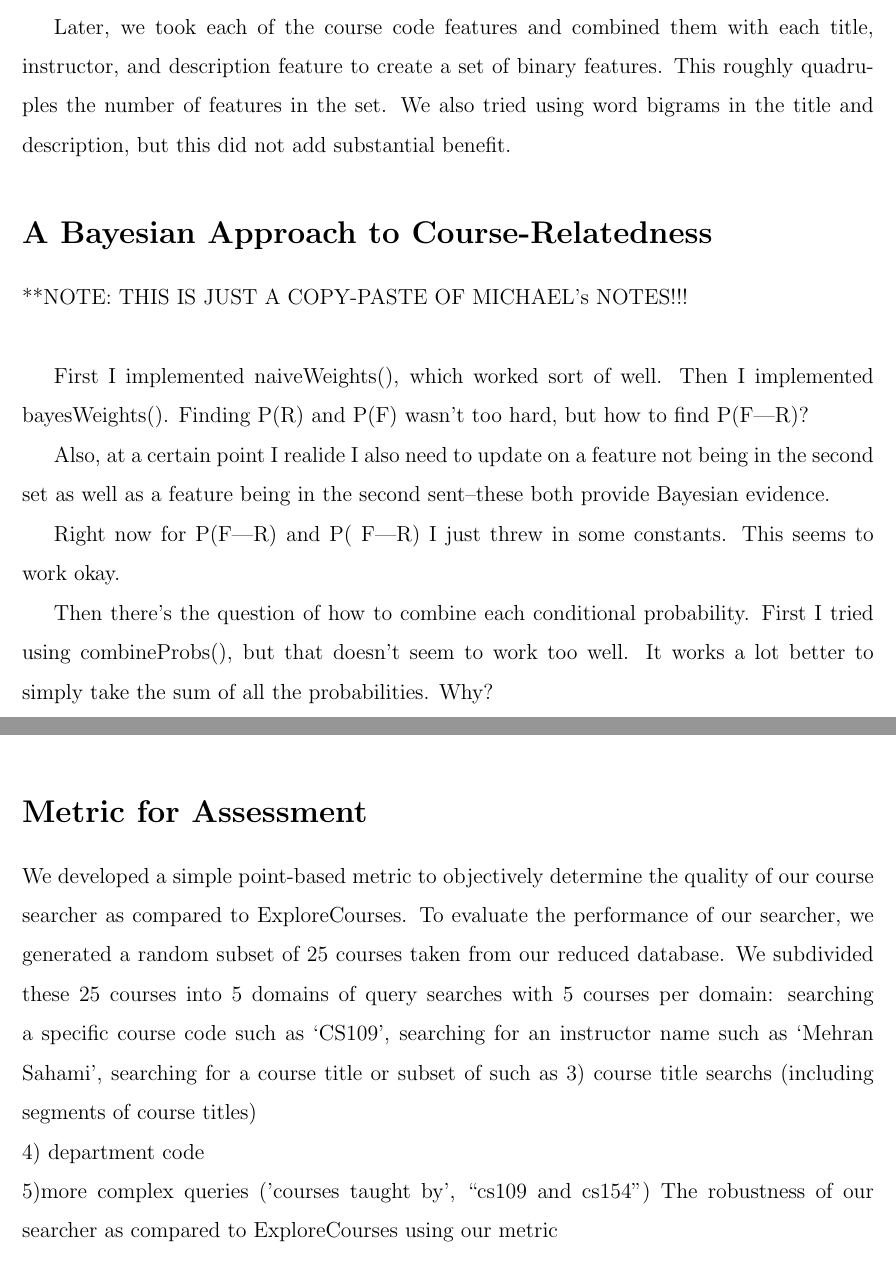
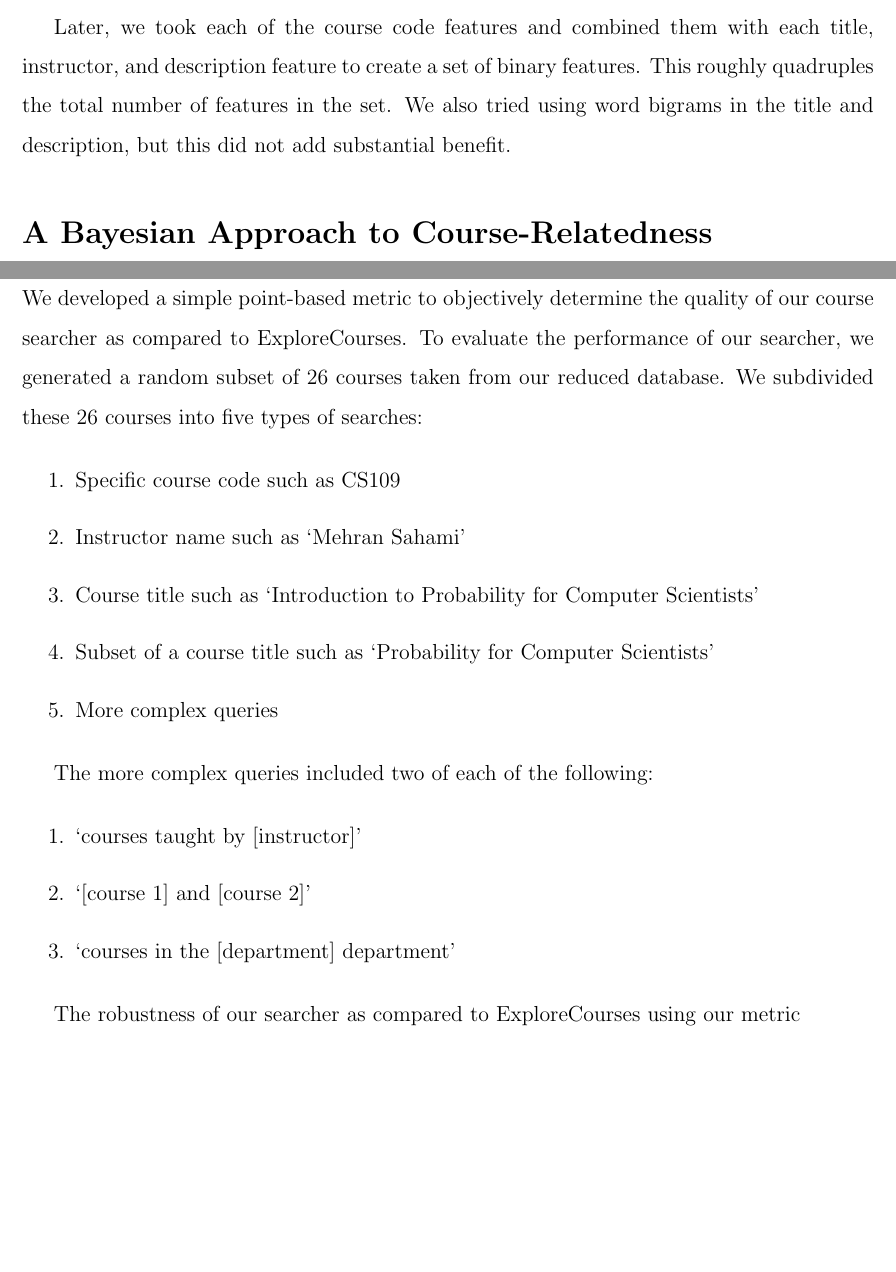
Before and after one commit to mihail911/CS221Project, a LaTeX document (finalreport.tex): two parts of pages 3 and 5 of 6, joined at a grey line, cut so that both start at the same text, the shorter picture padded with empty space. Compiled offline with pdfLaTeX.

Commit message:
Edited writeup.

```diff
--- a/finalreport.tex
+++ b/finalreport.tex
@@ -6,6 +6,8 @@
 \newcommand{\SUMI}[3]{\displaystyle\sum\limits_{i={#1}}^{{#2}} {#3}}
 \newcommand{\SUMJ}[3]{\displaystyle\sum\limits_{j={#1}}^{{#2}} {#3}}
 
+\newcommand{\todo}[1]{{\Large \bf ***TODO: #1***}}
+
 \linespread{1.5}
 \begin{document}
 
@@ -99,25 +101,11 @@ We used the following initial set of features:
 
 Later, we took each of the course code features and combined them with
 each title, instructor, and description feature to create a set of
-binary features. This roughly quadruples the number of features in the
-set. We also tried using word bigrams in the title and description,
-but this did not add substantial benefit.
+binary features. This roughly quadruples the total number of features
+in the set. We also tried using word bigrams in the title and
+description, but this did not add substantial benefit.
 
 \section*{A Bayesian Approach to Course-Relatedness}
-**NOTE: THIS IS JUST A COPY-PASTE OF MICHAEL's NOTES!!!\\
-
-First I implemented naiveWeights(), which worked sort of well. Then I implemented bayesWeights(). Finding P(R) and P(F) wasn't too hard, but how to find P(F|R)?
-
-Also, at a certain point I realide I also need to update on a feature not being in the second set as well as a feature being in the second sent--these both provide Bayesian evidence.
-
-Right now for P(F|R) and P(~F|R) I just threw in some constants. This seems to work okay.
-
-Then there's the question of how to combine each conditional
-probability. First I tried using combineProbs(), but that doesn't seem
-to work too well. It works a lot better to simply take the sum of all
-the probabilities. Why?
-
-**** Actual description ****
 
 To determine course relatedness, we began simply by taking the total
 number of matching features between two courses. This approach proved
@@ -144,11 +158,30 @@ Talk about use of NLTK POS-Tagger, chunker, regex grammar.
 
 \section*{Metric for Assessment}
-	We developed a simple point-based metric to objectively
-        determine the quality of our course searcher as compared to ExploreCourses. To evaluate the performance of our searcher, we generated a random subset of 25 courses taken from our reduced database. We subdivided these 25 courses into 5 domains of query searches with 5 courses per domain: searching a specific course code such as `CS109', searching for an instructor name such as `Mehran Sahami', searching for a course title or subset of such as
-3) course title searchs (including segments of course titles)\\
-4) department code\\
-5)more complex queries ('courses taught by', ``cs109 and cs154'')
-	The robustness of our searcher as compared to ExploreCourses using our metric
+We developed a simple point-based metric to objectively determine the
+quality of our course searcher as compared to ExploreCourses. To
+evaluate the performance of our searcher, we generated a random subset
+of 26 courses taken from our reduced database. We subdivided these 26
+courses into five types of searches:
+
+\begin{enumerate}
+\item Specific course code such as CS109
+\item Instructor name such as `Mehran Sahami'
+\item Course title such as `Introduction to Probability for Computer Scientists'
+\item Subset of a course title such as `Probability for Computer Scientists'
+\item More complex queries
+\end{enumerate}
+
+The more complex queries included two of each of the following:
+
+
+\begin{enumerate}
+\item `courses taught by [instructor]'
+\item `[course 1] and [course 2]'
+\item `courses in the [department] department'
+\end{enumerate}
+
+The robustness of our searcher as compared to ExploreCourses using our
+metric
 \section*{Results}
 
 \section*{Further Work}
```
Also changed, not shown: finalreport.pdf, finalreport.tex (34 more changed lines), 2 other files.
